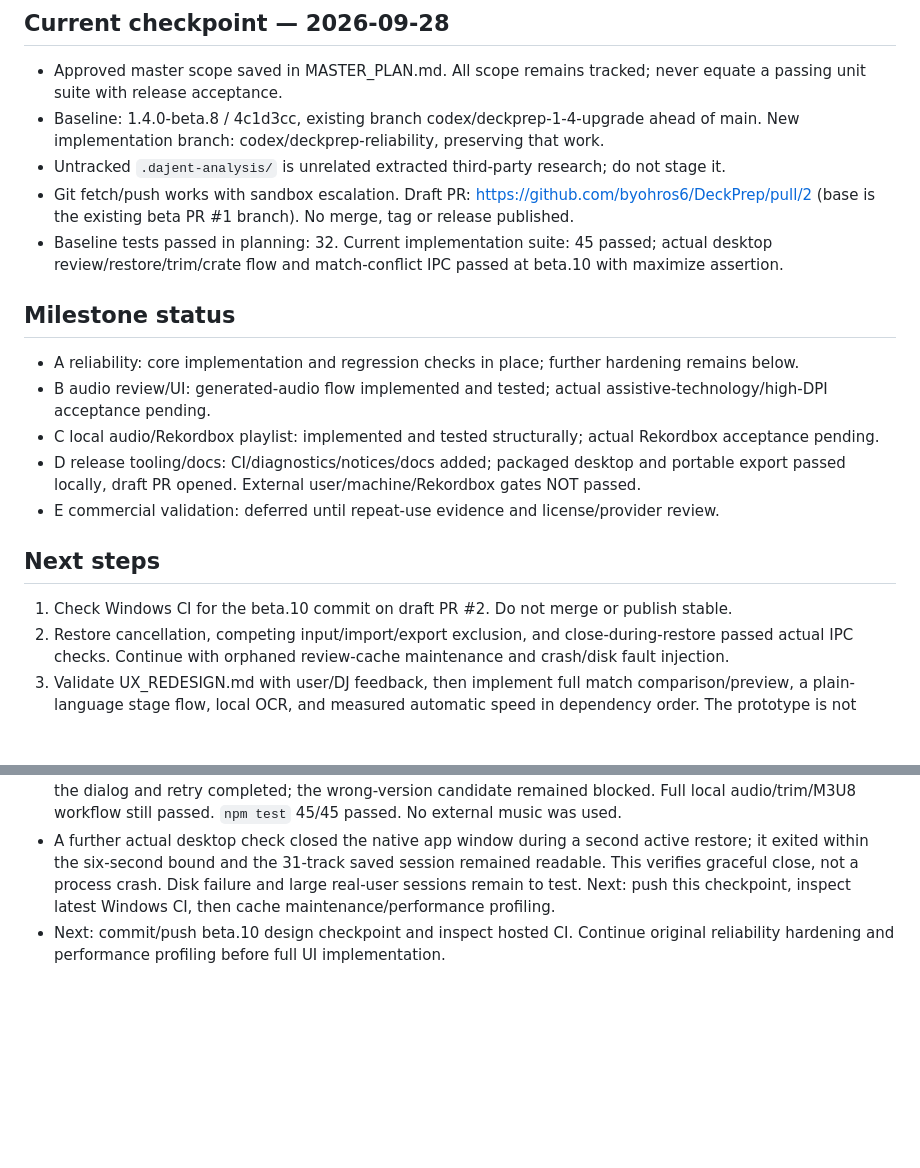
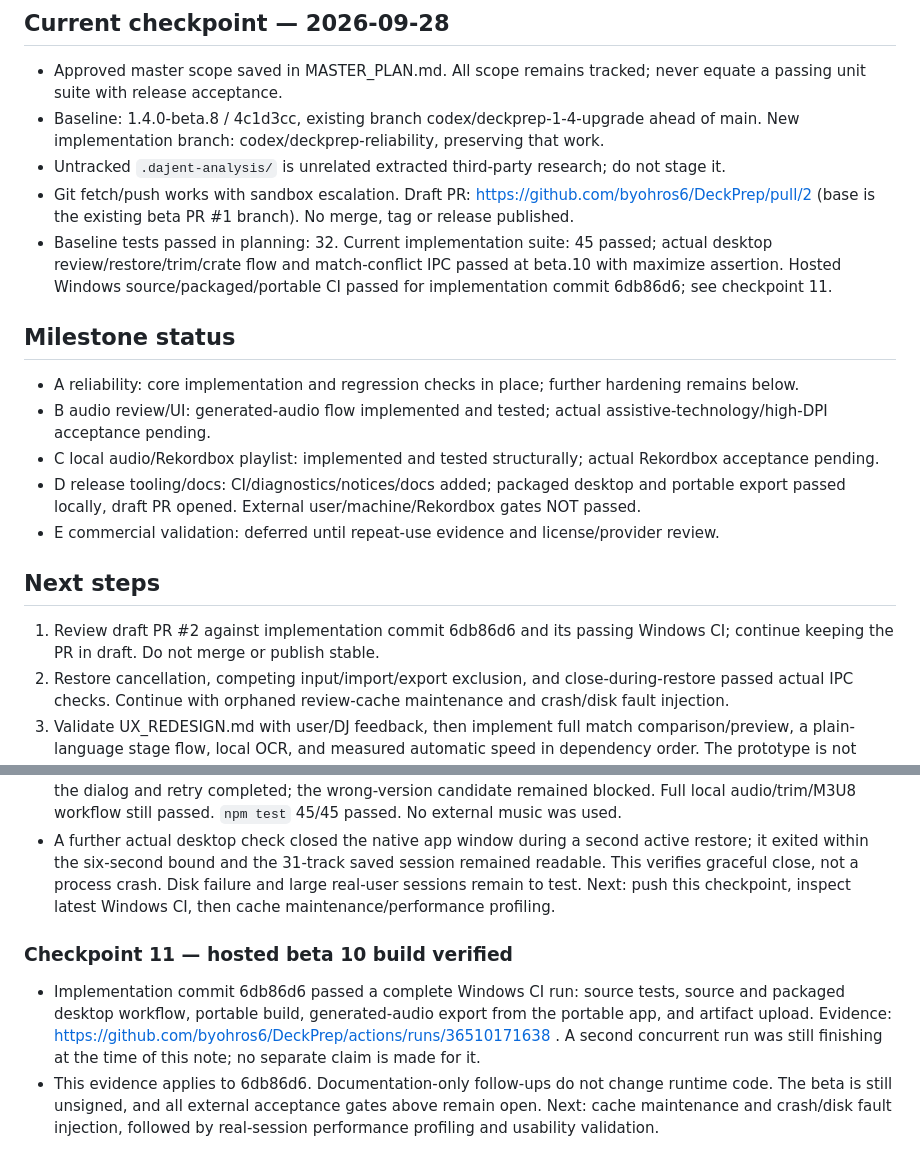
Before and after one commit to byohros6/DeckPrep, a Markdown page: docs/PROGRESS.md, 2 parts joined by grey strips. GitHub-like rendering; blank space fills up the shorter version.

Commit message:
Record hosted beta 10 verification

```diff
--- a/docs/PROGRESS.md
+++ b/docs/PROGRESS.md
@@ -5,7 +5,7 @@
 - Baseline: 1.4.0-beta.8 / 4c1d3cc, existing branch codex/deckprep-1-4-upgrade ahead of main. New implementation branch: codex/deckprep-reliability, preserving that work.
 - Untracked `.dajent-analysis/` is unrelated extracted third-party research; do not stage it.
 - Git fetch/push works with sandbox escalation. Draft PR: https://github.com/byohros6/DeckPrep/pull/2 (base is the existing beta PR #1 branch). No merge, tag or release published.
-- Baseline tests passed in planning: 32. Current implementation suite: 45 passed; actual desktop review/restore/trim/crate flow and match-conflict IPC passed at beta.10 with maximize assertion.
+- Baseline tests passed in planning: 32. Current implementation suite: 45 passed; actual desktop review/restore/trim/crate flow and match-conflict IPC passed at beta.10 with maximize assertion. Hosted Windows source/packaged/portable CI passed for implementation commit 6db86d6; see checkpoint 11.
 
 ## Milestone status
 - A reliability: core implementation and regression checks in place; further hardening remains below.
@@ -15,7 +15,7 @@
 - E commercial validation: deferred until repeat-use evidence and license/provider review.
 
 ## Next steps
-1. Check Windows CI for the beta.10 commit on draft PR #2. Do not merge or publish stable.
+1. Review draft PR #2 against implementation commit 6db86d6 and its passing Windows CI; continue keeping the PR in draft. Do not merge or publish stable.
 2. Restore cancellation, competing input/import/export exclusion, and close-during-restore passed actual IPC checks. Continue with orphaned review-cache maintenance and crash/disk fault injection.
 3. Validate UX_REDESIGN.md with user/DJ feedback, then implement full match comparison/preview, a plain-language stage flow, local OCR, and measured automatic speed in dependency order. The prototype is not production UI.
 4. Finish fault injection, renderer separation, 200 labeled matches, and external beta/accessibility/Rekordbox/signing/redistribution gates in TESTING.md.
@@ -88,4 +88,7 @@
 - `restore-session` now reserves the operation before reading disk, propagates abort to finished-output MP3 decode checks, and commits restored tracks only after all checks finish. `cancel-restore` keeps the saved queue; the dialog offers **Stop restoring**. Main shutdown also aborts and waits for restore. Local import reserves its operation before opening the file dialog.
 - Actual Electron E2E passed a 31-track saved-session fixture (30 generated verified outputs plus a conflicting candidate): while restore was active, link import, local import and crate export were all refused; Stop restored the dialog and retry completed; the wrong-version candidate remained blocked. Full local audio/trim/M3U8 workflow still passed. `npm test` 45/45 passed. No external music was used.
 - A further actual desktop check closed the native app window during a second active restore; it exited within the six-second bound and the 31-track saved session remained readable. This verifies graceful close, not a process crash. Disk failure and large real-user sessions remain to test. Next: push this checkpoint, inspect latest Windows CI, then cache maintenance/performance profiling.
-- Next: commit/push beta.10 design checkpoint and inspect hosted CI. Continue original reliability hardening and performance profiling before full UI implementation.
+
+### Checkpoint 11 — hosted beta 10 build verified
+- Implementation commit 6db86d6 passed a complete Windows CI run: source tests, source and packaged desktop workflow, portable build, generated-audio export from the portable app, and artifact upload. Evidence: https://github.com/byohros6/DeckPrep/actions/runs/36510171638 . A second concurrent run was still finishing at the time of this note; no separate claim is made for it.
+- This evidence applies to 6db86d6. Documentation-only follow-ups do not change runtime code. The beta is still unsigned, and all external acceptance gates above remain open. Next: cache maintenance and crash/disk fault injection, followed by real-session performance profiling and usability validation.
```
